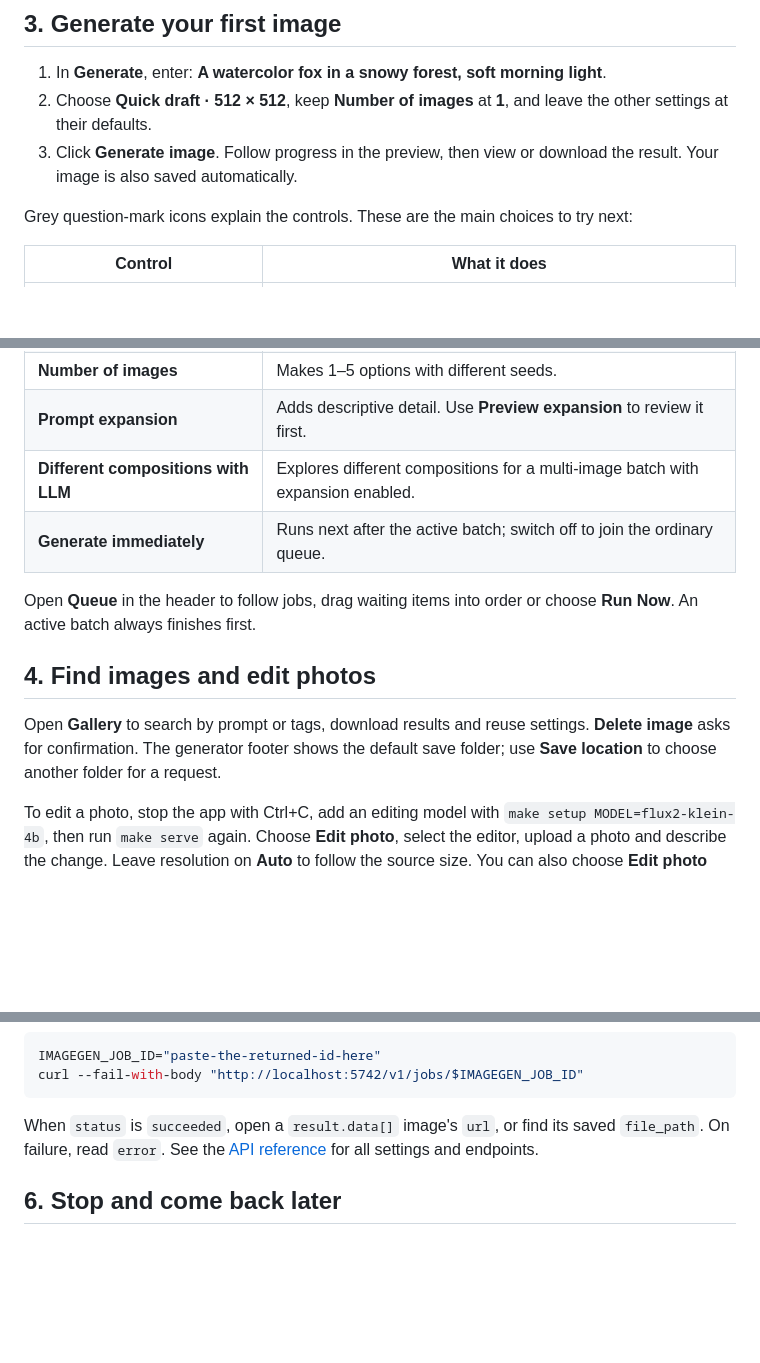
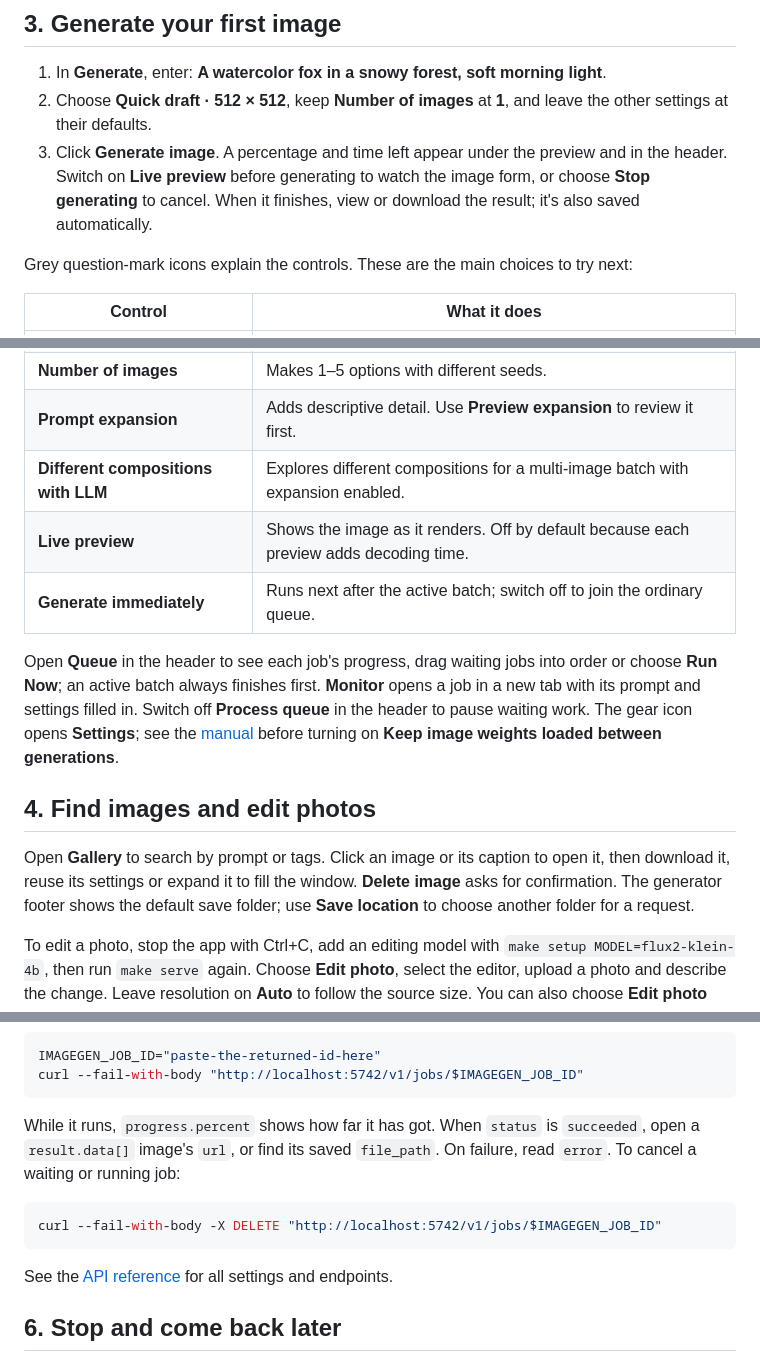
Before and after one commit to ashwinmahesh/ImageGen-Service, a Markdown page: QUICKSTART.md, 3 parts joined by grey strips. Drawn GitHub-style; blank space fills up the shorter version.

````diff
--- a/QUICKSTART.md
+++ b/QUICKSTART.md
@@ -38,7 +38,7 @@ Keep this terminal open, wait for startup to finish, then open **[http://localho
 
 1. In **Generate**, enter: **A watercolor fox in a snowy forest, soft morning light**.
 2. Choose **Quick draft · 512 × 512**, keep **Number of images** at **1**, and leave the other settings at their defaults.
-3. Click **Generate image**. Follow progress in the preview, then view or download the result. Your image is also saved automatically.
+3. Click **Generate image**. A percentage and time left appear under the preview and in the header. Switch on **Live preview** before generating to watch the image form, or choose **Stop generating** to cancel. When it finishes, view or download the result; it's also saved automatically.
 
 Grey question-mark icons explain the controls. These are the main choices to try next:
 
@@ -49,13 +49,14 @@ Grey question-mark icons explain the controls. These are the main choices to try
 | **Number of images** | Makes 1–5 options with different seeds. |
 | **Prompt expansion** | Adds descriptive detail. Use **Preview expansion** to review it first. |
 | **Different compositions with LLM** | Explores different compositions for a multi-image batch with expansion enabled. |
+| **Live preview** | Shows the image as it renders. Off by default because each preview adds decoding time. |
 | **Generate immediately** | Runs next after the active batch; switch off to join the ordinary queue. |
 
-Open **Queue** in the header to follow jobs, drag waiting items into order or choose **Run Now**. An active batch always finishes first.
+Open **Queue** in the header to see each job's progress, drag waiting jobs into order or choose **Run Now**; an active batch always finishes first. **Monitor** opens a job in a new tab with its prompt and settings filled in. Switch off **Process queue** in the header to pause waiting work. The gear icon opens **Settings**; see the [manual](MANUAL.md#settings) before turning on **Keep image weights loaded between generations**.
 
 ## 4. Find images and edit photos
 
-Open **Gallery** to search by prompt or tags, download results and reuse settings. **Delete image** asks for confirmation. The generator footer shows the default save folder; use **Save location** to choose another folder for a request.
+Open **Gallery** to search by prompt or tags. Click an image or its caption to open it, then download it, reuse its settings or expand it to fill the window. **Delete image** asks for confirmation. The generator footer shows the default save folder; use **Save location** to choose another folder for a request.
 
 To edit a photo, stop the app with Ctrl+C, add an editing model with `make setup MODEL=flux2-klein-4b`, then run `make serve` again. Choose **Edit photo**, select the editor, upload a photo and describe the change. Leave resolution on **Auto** to follow the source size. You can also choose **Edit photo** from a gallery image. See [photo editing](MANUAL.md#edit-an-existing-photo) for Qwen selected-area edits and preservation controls.
 
@@ -78,7 +79,13 @@ IMAGEGEN_JOB_ID="paste-the-returned-id-here"
 curl --fail-with-body "http://localhost:5742/v1/jobs/$IMAGEGEN_JOB_ID"
 ```
 
-When `status` is `succeeded`, open a `result.data[]` image's `url`, or find its saved `file_path`. On failure, read `error`. See the [API reference](docs/api.md) for all settings and endpoints.
+While it runs, `progress.percent` shows how far it has got. When `status` is `succeeded`, open a `result.data[]` image's `url`, or find its saved `file_path`. On failure, read `error`. To cancel a waiting or running job:
+
+```sh
+curl --fail-with-body -X DELETE "http://localhost:5742/v1/jobs/$IMAGEGEN_JOB_ID"
+```
+
+See the [API reference](docs/api.md) for all settings and endpoints.
 
 ## 6. Stop and come back later
 
````
Also changed, not shown: MANUAL.md (+3 -1 lines), README.md (+9 -7 lines), docs/screenshots/gallery.png, docs/screenshots/generator.png, docs/screenshots/image-options.png, docs/screenshots/queue.png.
